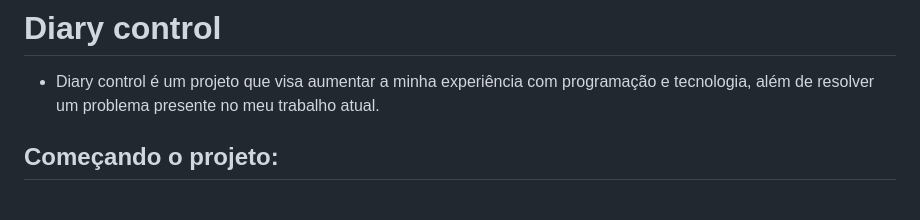
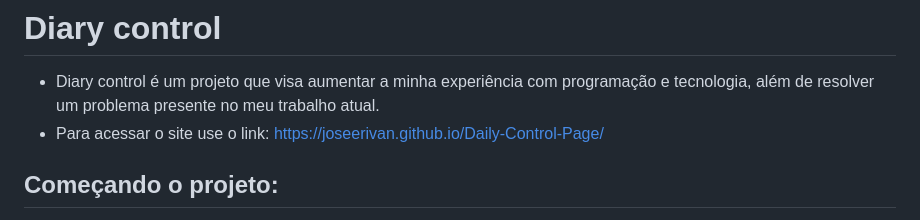
Before and after one commit to JoseErivan/Daily-Control-Page, a Markdown page: README.md, the part around the change. GitHub-like rendering.

```diff
--- a/README.md
+++ b/README.md
@@ -1,5 +1,6 @@
 # Diary control
 - Diary control é um projeto que visa aumentar a minha experiência com programação e tecnologia, além de resolver um problema presente no meu trabalho atual.
+- Para acessar o site use o link: https://joseerivan.github.io/Daily-Control-Page/
 
 ## Começando o projeto:
 - Para iniciar o meu projeto, precisei primeiro ir a fundo no problema que quero resolver, para isso defini cada ponto que precisa de uma funcionalidade específica para ser resolvido.
```
